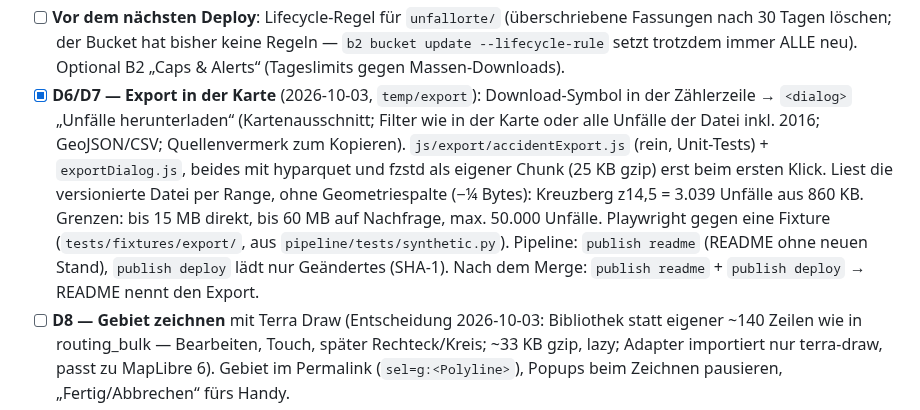
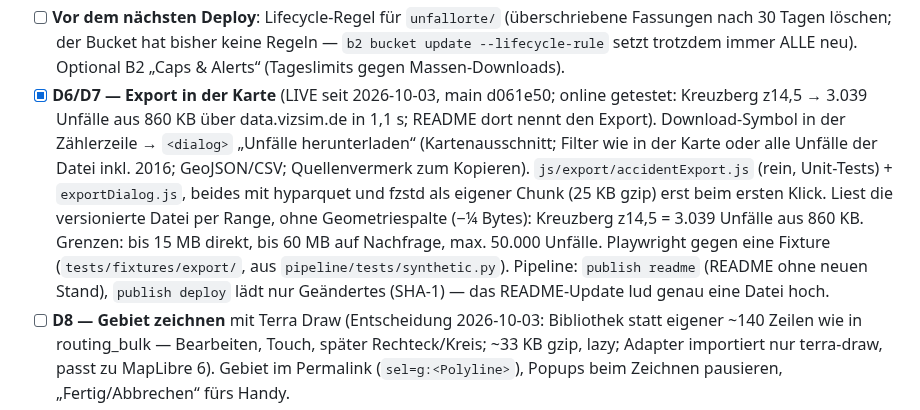
Before and after one commit to vizsim/unfallkarte, a Markdown page: docs/TODO.md, the part around the change. Rendered like a GitHub page.

Commit message:
docs(todo): Export live und online getestet; README auf data.vizsim.de nennt ihn
Co-Authored-By: Claude Opus 5.5 (1M context) <noreply@anthropic.com>

```diff
--- a/docs/TODO.md
+++ b/docs/TODO.md
@@ -375,7 +375,9 @@ Konzept: `KONZEPT_DATENEXPORT.md` (intern, nicht im Repo; Entwürfe und Messskri
       nach 30 Tagen löschen; der Bucket hat bisher keine Regeln — `b2 bucket update
       --lifecycle-rule` setzt trotzdem immer ALLE neu). Optional B2 „Caps & Alerts“
       (Tageslimits gegen Massen-Downloads).
-- [x] **D6/D7 — Export in der Karte** (2026-10-03, `temp/export`): Download-Symbol in der
+- [x] **D6/D7 — Export in der Karte** (LIVE seit 2026-10-03, main d061e50; online getestet:
+      Kreuzberg z14,5 → 3.039 Unfälle aus 860 KB über data.vizsim.de in 1,1 s; README dort
+      nennt den Export). Download-Symbol in der
       Zählerzeile → `<dialog>` „Unfälle herunterladen“ (Kartenausschnitt; Filter wie in der
       Karte oder alle Unfälle der Datei inkl. 2016; GeoJSON/CSV; Quellenvermerk zum Kopieren).
       `js/export/accidentExport.js` (rein, Unit-Tests) + `exportDialog.js`, beides mit hyparquet
@@ -384,7 +386,7 @@ Konzept: `KONZEPT_DATENEXPORT.md` (intern, nicht im Repo; Entwürfe und Messskri
       860 KB. Grenzen: bis 15 MB direkt, bis 60 MB auf Nachfrage, max. 50.000 Unfälle.
       Playwright gegen eine Fixture (`tests/fixtures/export/`, aus `pipeline/tests/synthetic.py`).
       Pipeline: `publish readme` (README ohne neuen Stand), `publish deploy` lädt nur Geändertes
-      (SHA-1). Nach dem Merge: `publish readme` + `publish deploy` → README nennt den Export.
+      (SHA-1) — das README-Update lud genau eine Datei hoch.
 - [ ] **D8 — Gebiet zeichnen** mit Terra Draw (Entscheidung 2026-10-03: Bibliothek statt eigener
       ~140 Zeilen wie in routing_bulk — Bearbeiten, Touch, später Rechteck/Kreis; ~33 KB gzip,
       lazy; Adapter importiert nur terra-draw, passt zu MapLibre 6). Gebiet im Permalink
```
